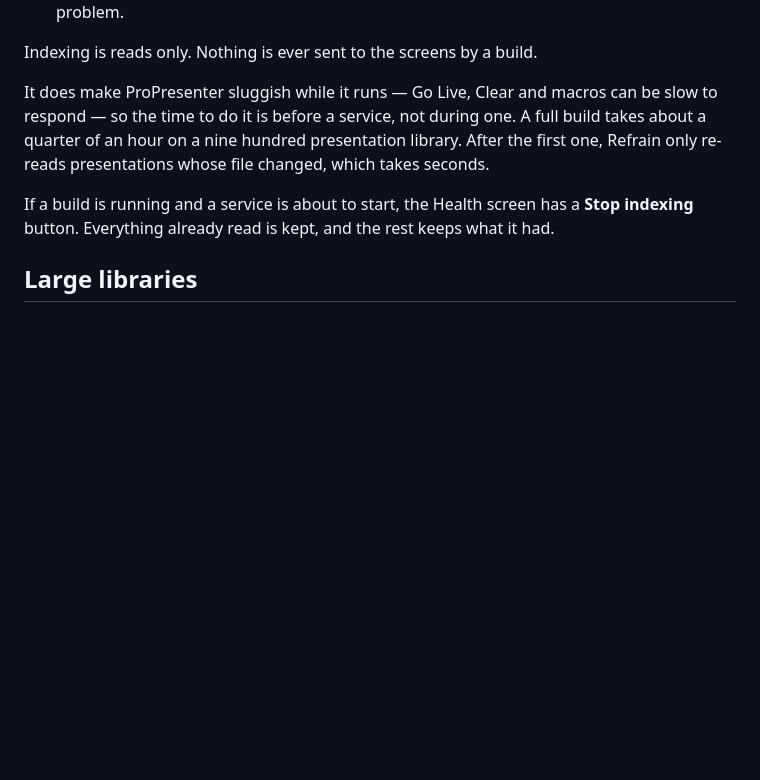
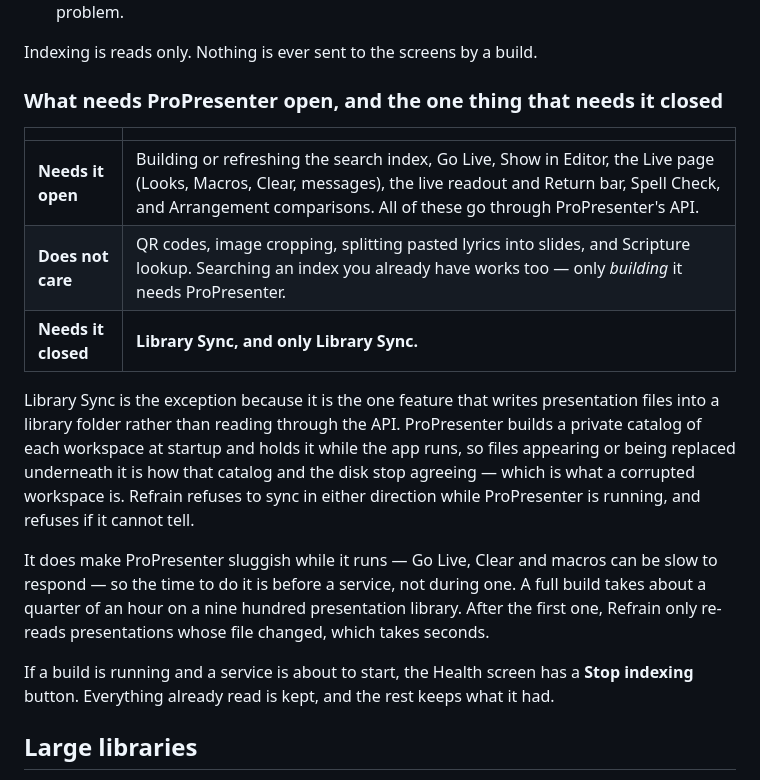
Before and after one commit to capitalchurchtech/refrain, a Markdown page: README.md, the part around the change. Drawn GitHub-style; blank space fills up the shorter version.

Commit message:
Spell out what needs ProPresenter open, and the one thing that needs it closed
Asked directly, and the answer turned out to be short enough to be worth a
table: everything goes through ProPresenter's API and therefore needs it open,
except Library Sync, which is the only feature that writes presentation files
into a library folder rather than reading through the API — and is therefore the
only one that needs ProPresenter closed.

Worth stating plainly because the two conditions are easy to conflate, and the
advice people remember from the corruption story is "close ProPresenter", which
is right for exactly one feature and wrong for every other.

Co-Authored-By: Claude Opus 5 <noreply@anthropic.com>

```diff
--- a/README.md
+++ b/README.md
@@ -108,6 +108,22 @@ backwards:
   ideal moment to index, not a problem.
 
 Indexing is reads only. Nothing is ever sent to the screens by a build.
+
+### What needs ProPresenter open, and the one thing that needs it closed
+
+| | |
+|---|---|
+| **Needs it open** | Building or refreshing the search index, Go Live, Show in Editor, the Live page (Looks, Macros, Clear, messages), the live readout and Return bar, Spell Check, and Arrangement comparisons. All of these go through ProPresenter's API. |
+| **Does not care** | QR codes, image cropping, splitting pasted lyrics into slides, and Scripture lookup. Searching an index you already have works too — only *building* it needs ProPresenter. |
+| **Needs it closed** | **Library Sync, and only Library Sync.** |
+
+Library Sync is the exception because it is the one feature that writes
+presentation files into a library folder rather than reading through the API.
+ProPresenter builds a private catalog of each workspace at startup and holds it
+while the app runs, so files appearing or being replaced underneath it is how
+that catalog and the disk stop agreeing — which is what a corrupted workspace
+is. Refrain refuses to sync in either direction while ProPresenter is running,
+and refuses if it cannot tell.
 
 It does make ProPresenter sluggish while it runs — Go Live, Clear and macros
 can be slow to respond — so the time to do it is before a service, not during
```
